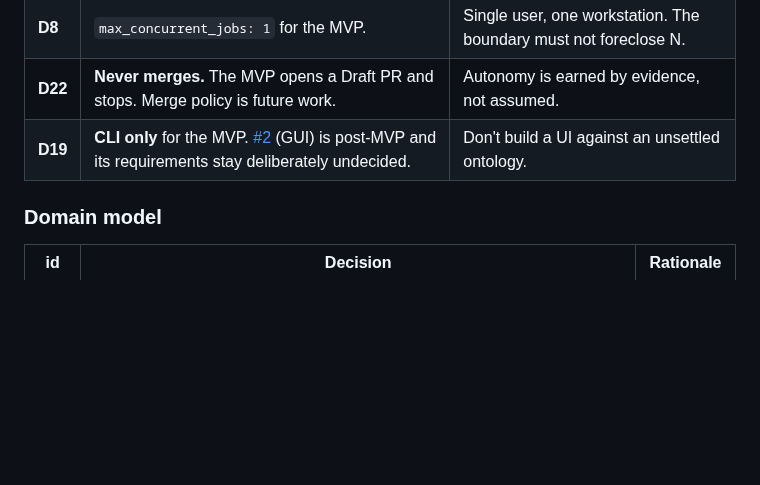
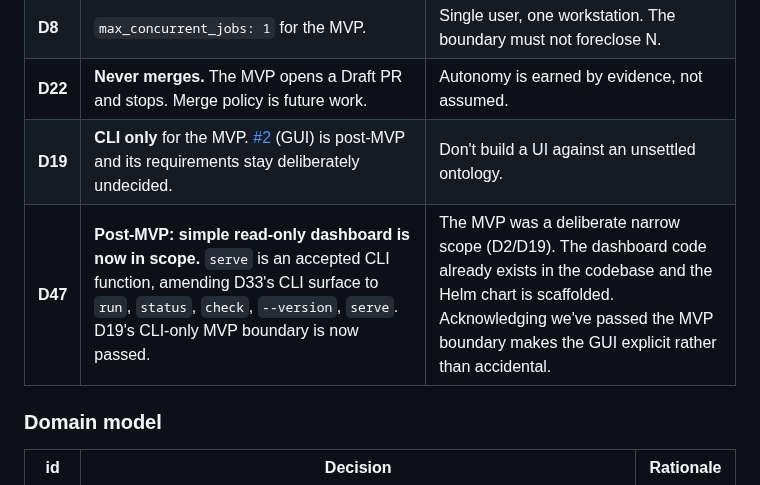
Before and after one commit to seppaleinen/idle-deck, a Markdown page: AGENTS.md, the part around the change. GitHub-like rendering; blank space fills up the shorter version.

Commit message:
docs(decisions): D47 — acknowledge post-MVP, simple GUI/dashboard in scope, serve CLI added
D19 CLI-only MVP boundary is now passed. The dashboard code already exists
(09c2953) and Helm chart is scaffolded. This makes the GUI explicit rather than
accidental. D33 CLI surface is amended to include serve.

```diff
--- a/AGENTS.md
+++ b/AGENTS.md
@@ -67,6 +67,8 @@ flips and `Related:` is correctable (**D42**) — the rest is frozen.
 | **D8** | `max_concurrent_jobs: 1` for the MVP. | Single user, one workstation. The boundary must not foreclose N. |
 | **D22** | **Never merges.** The MVP opens a Draft PR and stops. Merge policy is future work. | Autonomy is earned by evidence, not assumed. |
 | **D19** | **CLI only** for the MVP. [#2](https://github.com/seppaleinen/idle-deck/issues/2) (GUI) is post-MVP and its requirements stay deliberately undecided. | Don't build a UI against an unsettled ontology. |
+| **D47** | **Post-MVP: simple read-only dashboard is now in scope.** `serve` is an accepted CLI function, amending D33's CLI surface to `run`, `status`, `check`, `--version`, `serve`. D19's CLI-only MVP boundary is now passed. | The MVP was a deliberate narrow scope (D2/D19). The dashboard code already exists in the codebase and the Helm chart is scaffolded. Acknowledging we've passed the MVP boundary makes the GUI explicit rather than accidental. |
+
 
 ### Domain model
 
```
